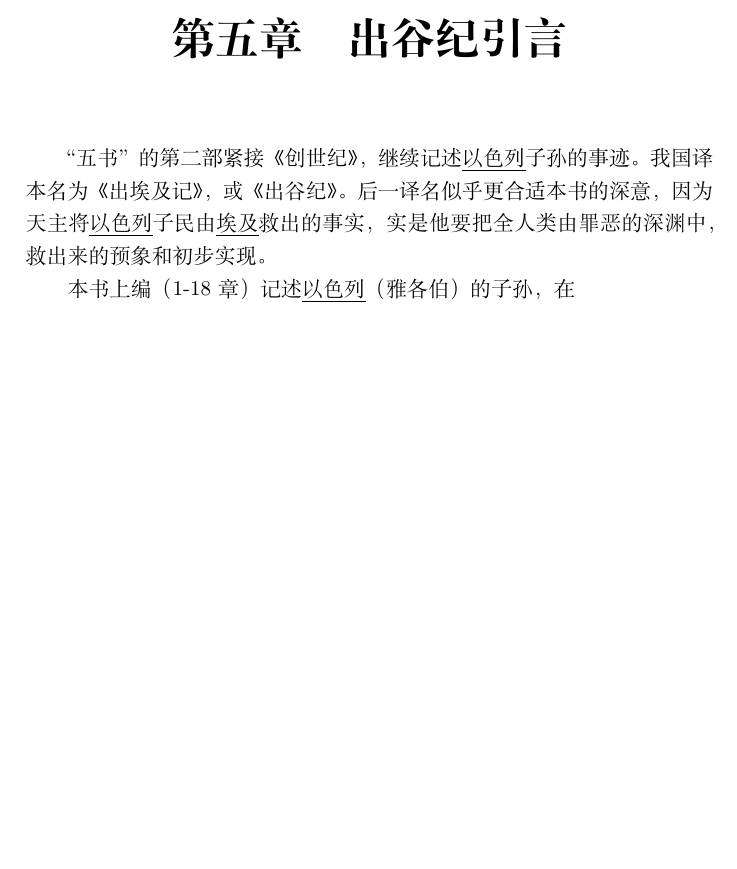
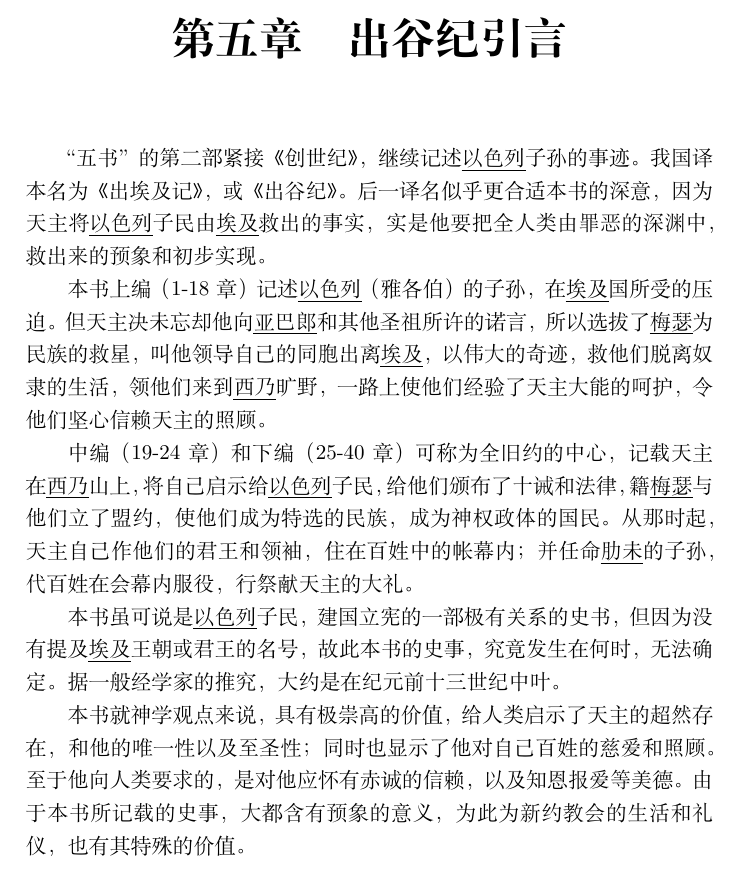
Before and after one commit to LohannesRui/bible, a LaTeX book (bible.tex, which reads introduction/04_Introduction_to_the_Exodus.tex): part of page 79 of 95, cut so that both start at the same text, the shorter picture padded with empty space. Compiled offline with XeLaTeX.

Commit message:
出谷纪引言

```diff
--- a/introduction/04_Introduction_to_the_Exodus.tex
+++ b/introduction/04_Introduction_to_the_Exodus.tex
@@ -2,4 +2,10 @@
 
 “五书”的第二部紧接《创世纪》，继续记述\uline{以色列}子孙的事迹。我国译本名为《出埃及记》，或《出谷纪》。后一译名似乎更合适本书的深意，因为天主将\uline{以色列}子民由\uline{埃及}救出的事实，实是他要把全人类由罪恶的深渊中，救出来的预象和初步实现。
 
-本书上编（1-18章）记述\uline{以色列}（雅各伯）的子孙，在
+本书上编（1-18章）记述\uline{以色列}（雅各伯）的子孙，在\uline{埃及}国所受的压迫。但天主决未忘却他向\uline{亚巴郎}和其他圣祖所许的诺言，所以选拔了\uline{梅瑟}为民族的救星，叫他领导自己的同胞出离\uline{埃及}，以伟大的奇迹，救他们脱离奴隶的生活，领他们来到\uline{西乃}旷野，一路上使他们经验了天主大能的呵护，令他们坚心信赖天主的照顾。
+
+中编（19-24章）和下编（25-40章）可称为全旧约的中心，记载天主在\uline{西乃}山上，将自己启示给\uline{以色列}子民，给他们颁布了十诫和法律，籍\uline{梅瑟}与他们立了盟约，使他们成为特选的民族，成为神权政体的国民。从那时起，天主自己作他们的君王和领袖，住在百姓中的帐幕内；并任命\uline{肋未}的子孙，代百姓在会幕内服役，行祭献天主的大礼。
+
+本书虽可说是\uline{以色列}子民，建国立宪的一部极有关系的史书，但因为没有提及\uline{埃及}王朝或君王的名号，故此本书的史事，究竟发生在何时，无法确定。据一般经学家的推究，大约是在纪元前十三世纪中叶。
+
+本书就神学观点来说，具有极崇高的价值，给人类启示了天主的超然存在，和他的唯一性以及至圣性；同时也显示了他对自己百姓的慈爱和照顾。至于他向人类要求的，是对他应怀有赤诚的信赖，以及知恩报爱等美德。由于本书所记载的史事，大都含有预象的意义，为此为新约教会的生活和礼仪，也有其特殊的价值。
```
